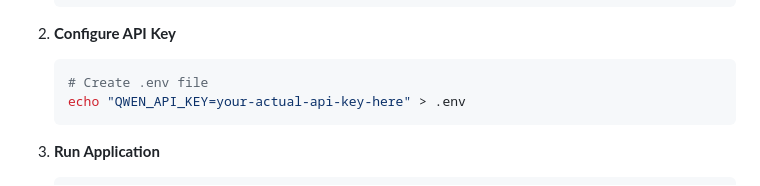
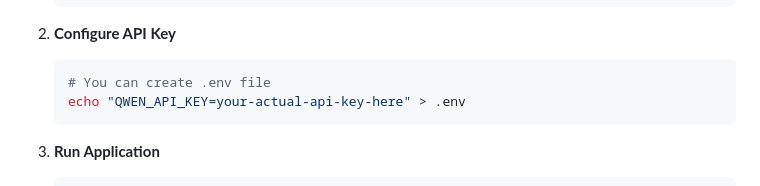
Before and after one commit to lihuan-coder/Document-Q-A-Assistant, a Markdown page: README.md, the part around the change. GitHub-like rendering.

````diff
--- a/README.md
+++ b/README.md
@@ -60,7 +60,7 @@ A modern, intelligent document Q&A system that provides accurate answers by sear
 
 2. **Configure API Key**
    ```bash
-   # Create .env file
+   # You can create .env file
    echo "QWEN_API_KEY=your-actual-api-key-here" > .env
    ```
 
````
